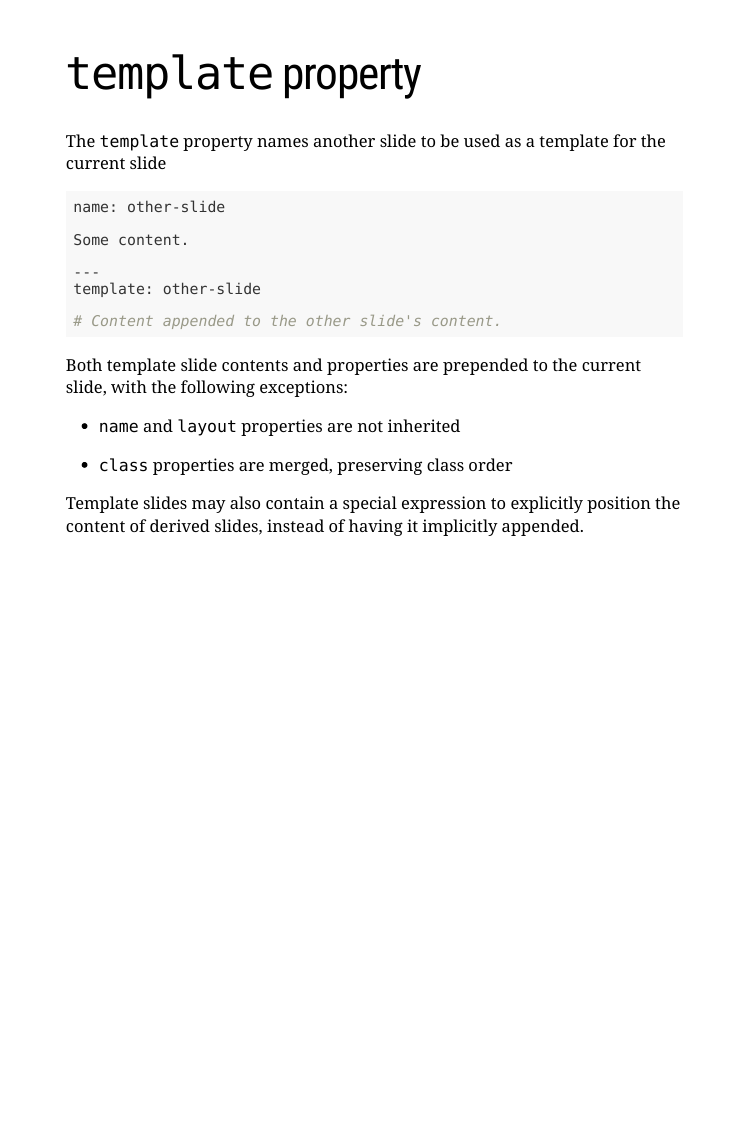
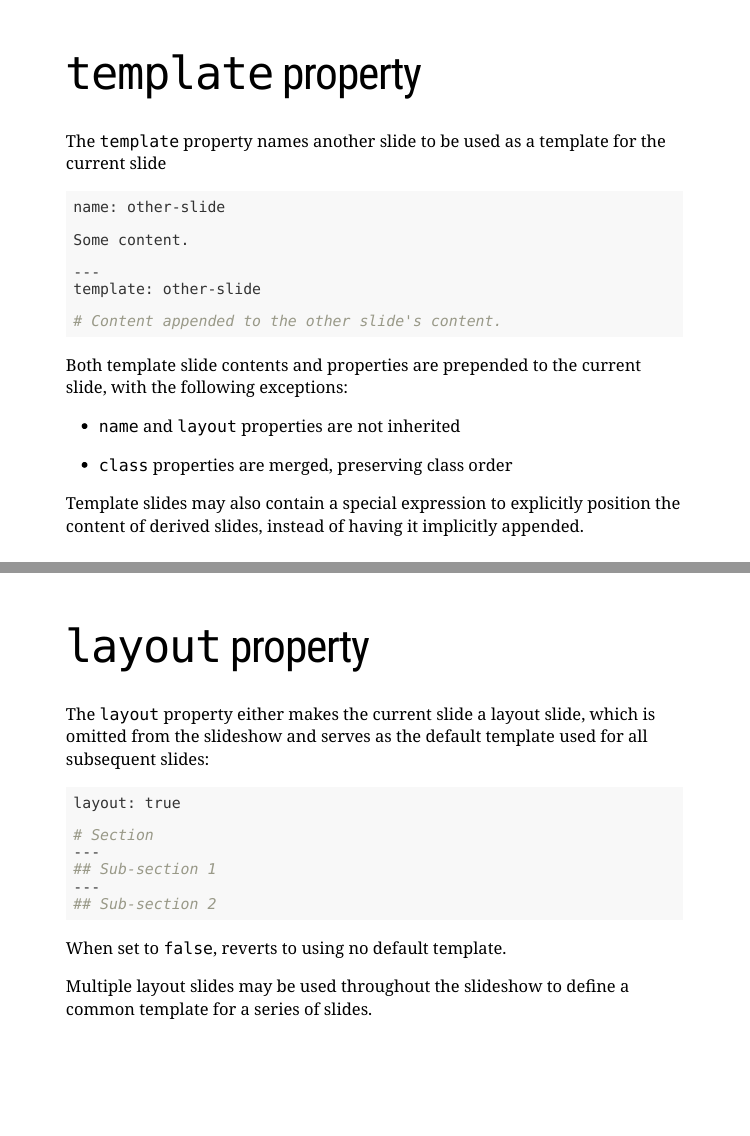
Before and after one commit to sequeiraneil/rmd_to_preso, an R Markdown document (Xaringan_2.Rmd): page 17 of 17 before the commit and pages 17 and 18 of 18 after it, the two joined at a grey line. Rendered offline with R 4.5, knitr and Pandoc, with nearby package versions; the slides are laid out offline by our stand-in for remark.js, each with all of its steps uncovered, in fonts that may differ from those the slides ask for, and without slide numbers, shadows or browser add-ons.

Commit message:
added layout property

````diff
--- a/Xaringan_2.Rmd
+++ b/Xaringan_2.Rmd
@@ -291,3 +291,25 @@ Both template slide contents and properties are prepended to the current slide,
 * `class` properties are merged, preserving class order
 
 Template slides may also contain a special {{content}} expression to explicitly position the content of derived slides, instead of having it implicitly appended.
+
+
+---
+
+# `layout` property
+
+The `layout` property either makes the current slide a layout slide, which is omitted from the slideshow and serves as the default template used for all subsequent slides:
+
+```{r eval = FALSE}
+layout: true
+
+# Section
+---
+## Sub-section 1
+---
+## Sub-section 2
+
+```
+
+When set to `false`, reverts to using no default template.
+
+Multiple layout slides may be used throughout the slideshow to define a common template for a series of slides.
````
